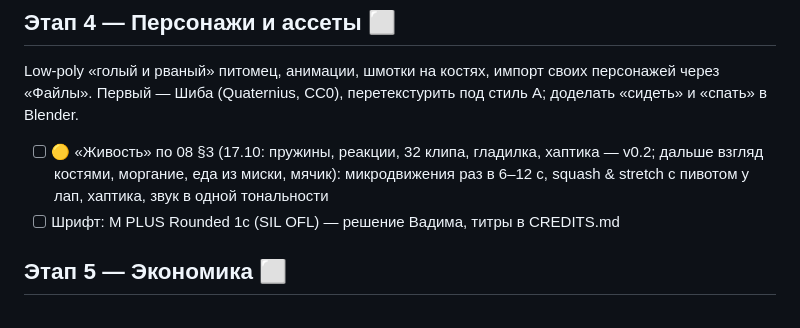
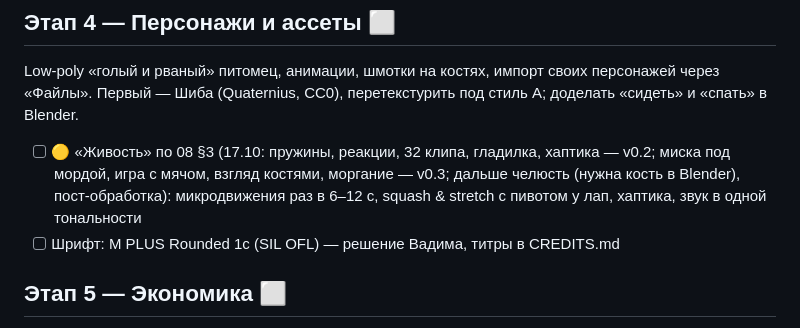
Before and after one commit to ryancooper135/desktop-pet, a Markdown page: ROADMAP.md, the part around the change. GitHub-like rendering.

```diff
--- a/ROADMAP.md
+++ b/ROADMAP.md
@@ -48,7 +48,7 @@
 ## Этап 4 — Персонажи и ассеты ⬜
 Low-poly «голый и рваный» питомец, анимации, шмотки на костях, импорт своих персонажей через «Файлы».
 Первый — Шиба (Quaternius, CC0), перетекстурить под стиль A; доделать «сидеть» и «спать» в Blender.
-- [ ] 🟡 «Живость» по 08 §3 (17.10: пружины, реакции, 32 клипа, гладилка, хаптика — v0.2; дальше взгляд костями, моргание, еда из миски, мячик): микродвижения раз в 6–12 с, squash & stretch с пивотом у лап, хаптика, звук в одной тональности
+- [ ] 🟡 «Живость» по 08 §3 (17.10: пружины, реакции, 32 клипа, гладилка, хаптика — v0.2; миска под мордой, игра с мячом, взгляд костями, моргание — v0.3; дальше челюсть (нужна кость в Blender), пост-обработка): микродвижения раз в 6–12 с, squash & stretch с пивотом у лап, хаптика, звук в одной тональности
 - [ ] Шрифт: M PLUS Rounded 1c (SIL OFL) — решение Вадима, титры в CREDITS.md
 
 ## Этап 5 — Экономика ⬜
```
Also changed, not shown: PROGRESS.md (+10 -0 lines).
